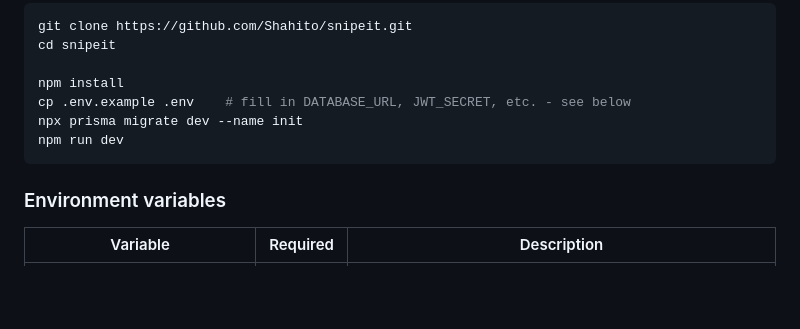
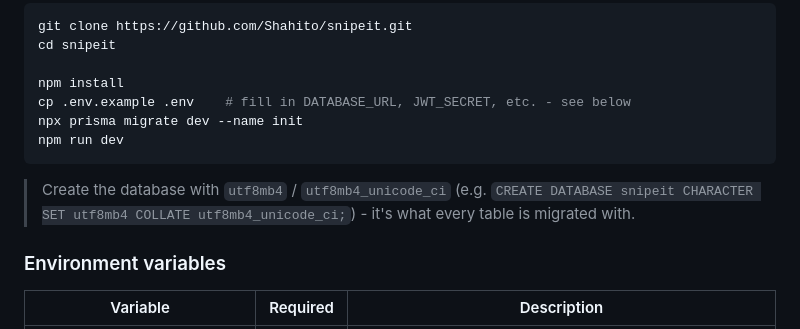
Before and after one commit to Shahito/SnipeIT, a Markdown page: README.md, the part around one of its changes. Drawn GitHub-style; blank space fills up the shorter version.

Commit message:
readme almost final (maybe)

````diff
--- a/README.md
+++ b/README.md
@@ -89,6 +88,8 @@ npx prisma migrate dev --name init
 npm run dev
 ```
 
+> Create the database with `utf8mb4` / `utf8mb4_unicode_ci` (e.g. `CREATE DATABASE snipeit CHARACTER SET utf8mb4 COLLATE utf8mb4_unicode_ci;`) - it's what every table is migrated with.
+
 ### Environment variables
 
 | Variable | Required | Description |
````
Also changed, not shown: other parts of README.md (+1 -2 lines).
